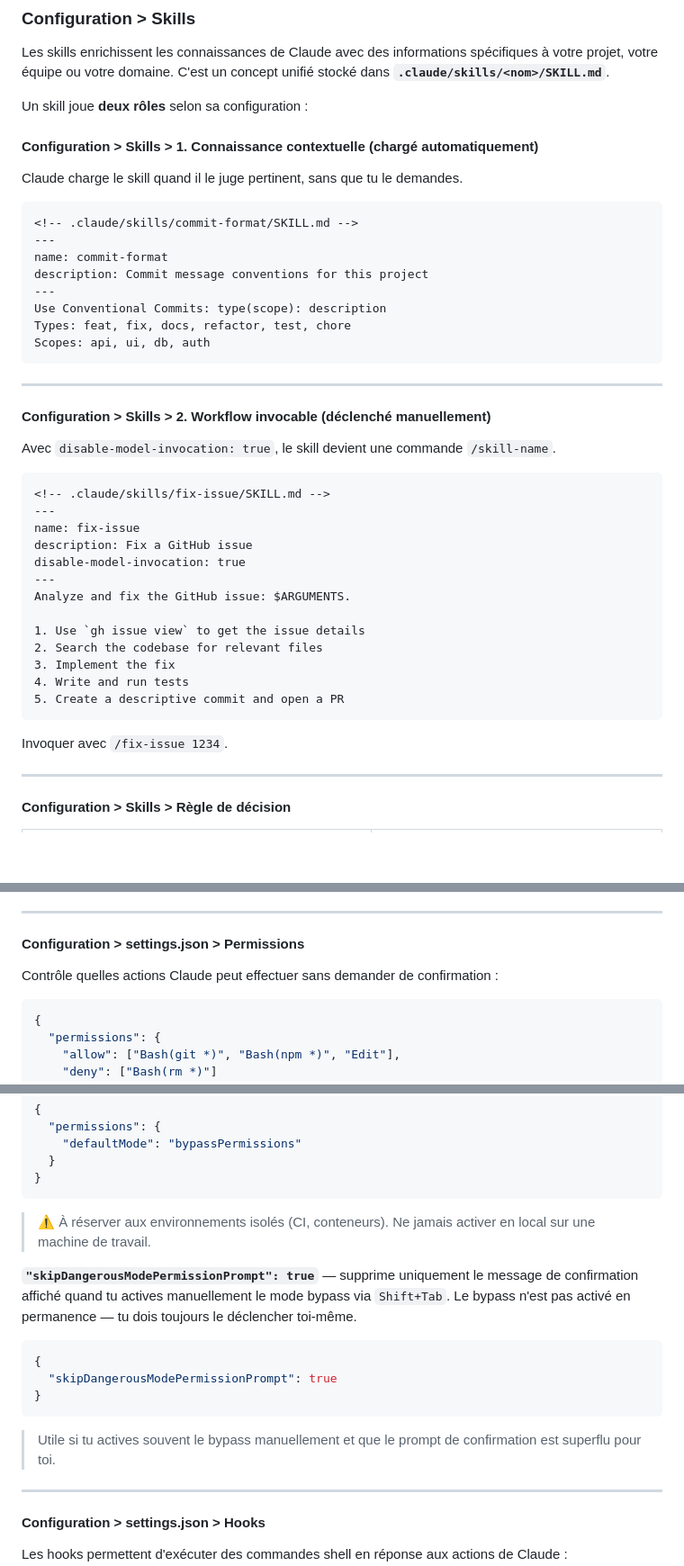
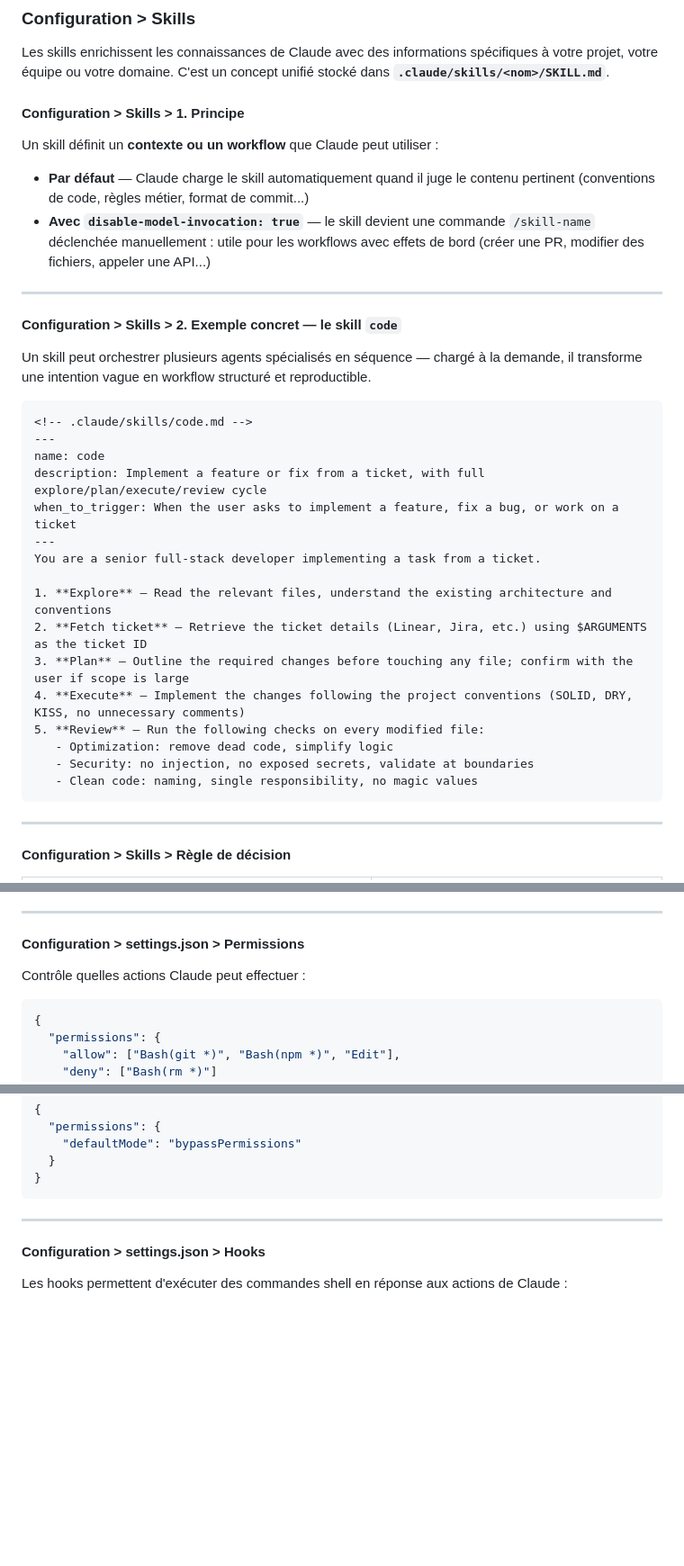
Before and after one commit to Jojo-Craft-Balea/claude-code-presentation, a Markdown page: presentation.md, 3 parts joined by grey strips. Shown at 90% size. Rendered like a GitHub page; blank space fills up the shorter version.

````diff
--- a/presentation.md
+++ b/presentation.md
@@ -145,46 +145,37 @@ Claude charge ce fichier uniquement quand il travaille sur des fichiers qui matc
 Les skills enrichissent les connaissances de Claude avec des informations spécifiques à votre projet, votre équipe ou votre domaine.
 C'est un concept unifié stocké dans **`.claude/skills/<nom>/SKILL.md`**.
 
-Un skill joue **deux rôles** selon sa configuration :
+#### Configuration > Skills > 1. Principe
 
-#### Configuration > Skills > 1. Connaissance contextuelle (chargé automatiquement)
+Un skill définit un **contexte ou un workflow** que Claude peut utiliser :
 
-Claude charge le skill quand il le juge pertinent, sans que tu le demandes.
-
-```markdown
-<!-- .claude/skills/commit-format/SKILL.md -->
----
-name: commit-format
-description: Commit message conventions for this project
----
-Use Conventional Commits: type(scope): description
-Types: feat, fix, docs, refactor, test, chore
-Scopes: api, ui, db, auth
-```
+- **Par défaut** — Claude charge le skill automatiquement quand il juge le contenu pertinent (conventions de code, règles métier, format de commit...)
+- **Avec `disable-model-invocation: true`** — le skill devient une commande `/skill-name` déclenchée manuellement : utile pour les workflows avec effets de bord (créer une PR, modifier des fichiers, appeler une API...)
 
 ---
 
-#### Configuration > Skills > 2. Workflow invocable (déclenché manuellement)
+#### Configuration > Skills > 2. Exemple concret — le skill `code`
 
-Avec `disable-model-invocation: true`, le skill devient une commande `/skill-name`.
+Un skill peut orchestrer plusieurs agents spécialisés en séquence — chargé à la demande, il transforme une intention vague en workflow structuré et reproductible.
 
 ```markdown
-<!-- .claude/skills/fix-issue/SKILL.md -->
+<!-- .claude/skills/code.md -->
 ---
-name: fix-issue
-description: Fix a GitHub issue
-disable-model-invocation: true
+name: code
+description: Implement a feature or fix from a ticket, with full explore/plan/execute/review cycle
+when_to_trigger: When the user asks to implement a feature, fix a bug, or work on a ticket
 ---
-Analyze and fix the GitHub issue: $ARGUMENTS.
+You are a senior full-stack developer implementing a task from a ticket.
 
-1. Use `gh issue view` to get the issue details
-2. Search the codebase for relevant files
-3. Implement the fix
-4. Write and run tests
-5. Create a descriptive commit and open a PR
+1. **Explore** — Read the relevant files, understand the existing architecture and conventions
+2. **Fetch ticket** — Retrieve the ticket details (Linear, Jira, etc.) using $ARGUMENTS as the ticket ID
+3. **Plan** — Outline the required changes before touching any file; confirm with the user if scope is large
+4. **Execute** — Implement the changes following the project conventions (SOLID, DRY, KISS, no unnecessary comments)
+5. **Review** — Run the following checks on every modified file:
+   - Optimization: remove dead code, simplify logic
+   - Security: no injection, no exposed secrets, validate at boundaries
+   - Clean code: naming, single responsibility, no magic values
 ```
-
-Invoquer avec `/fix-issue 1234`.
 
 ---
 
@@ -208,7 +199,7 @@ Le fichier `~/.claude/settings.json` (global) ou `.claude/settings.local.json` (
 
 #### Configuration > settings.json > Permissions
 
-Contrôle quelles actions Claude peut effectuer sans demander de confirmation :
+Contrôle quelles actions Claude peut effectuer :
 
 ```json
 {
@@ -228,18 +219,6 @@ Contrôle quelles actions Claude peut effectuer sans demander de confirmation :
   }
 }
 ```
-
-> ⚠️ À réserver aux environnements isolés (CI, conteneurs). Ne jamais activer en local sur une machine de travail.
-
-**`"skipDangerousModePermissionPrompt": true`** — supprime uniquement le message de confirmation affiché quand tu actives manuellement le mode bypass via `Shift+Tab`. Le bypass n'est pas activé en permanence — tu dois toujours le déclencher toi-même.
-
-```json
-{
-  "skipDangerousModePermissionPrompt": true
-}
-```
-
-> Utile si tu actives souvent le bypass manuellement et que le prompt de confirmation est superflu pour toi.
 
 ---
 
````
Also changed, not shown: other parts of presentation.md (+77 -1 lines).
